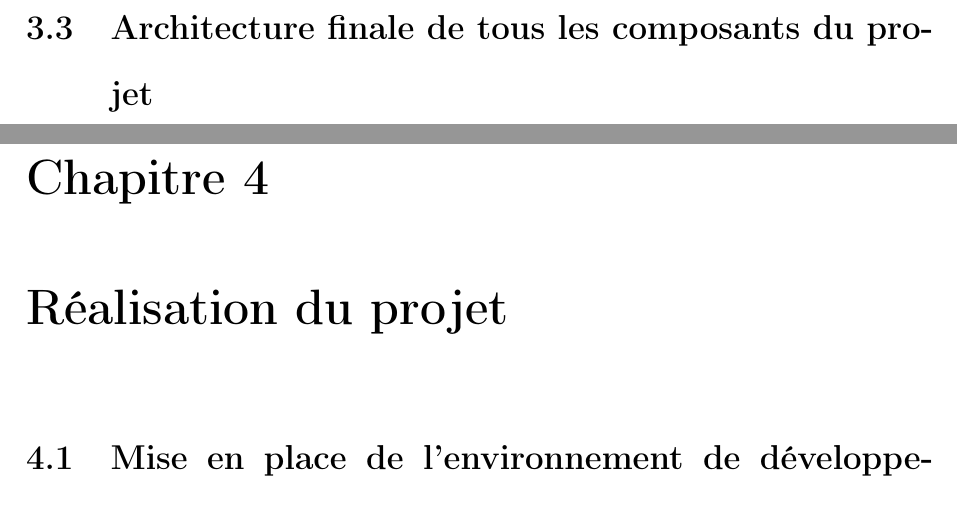
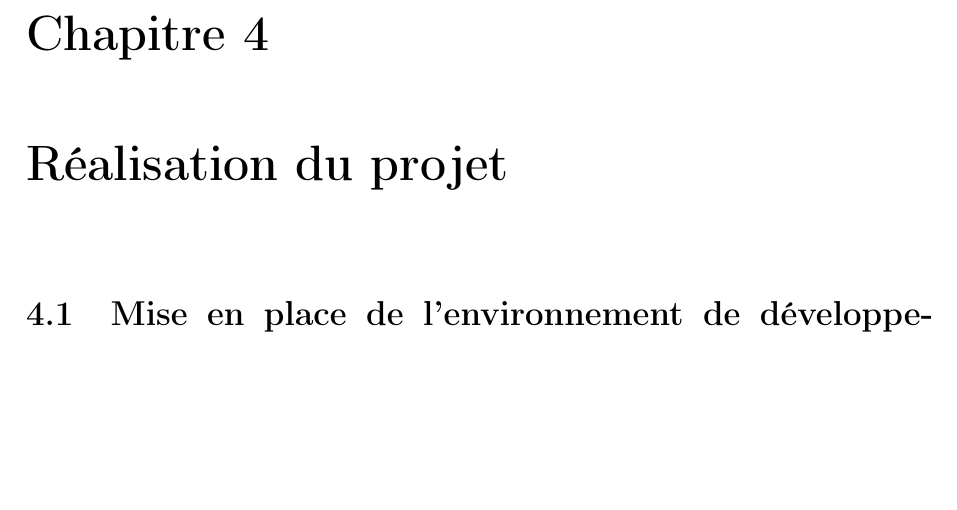
Before and after one commit to disikoX/Saka-embedded-system, a LaTeX document (rapport/RAPPORT.tex, which reads rapport/conception.tex): two parts of pages 16 and 17 of 34 before the commit and part of page 16 of 33 after it, the two joined at a grey line, cut at the place of the change, the shorter picture padded with empty space. Compiled offline with pdfLaTeX.

Commit message:
update conception to remove l'achitecture globale

```diff
--- a/rapport/conception.tex
+++ b/rapport/conception.tex
@@ -161,4 +161,4 @@ Malheureusement, pas de beaucoup de logiciels peuvent simuler l'ESP32 et montrer
 \end{figure}
 
 
-\section{Architecture finale de tous les composants du projet}
+%\section{Architecture finale de tous les composants du projet}
```
